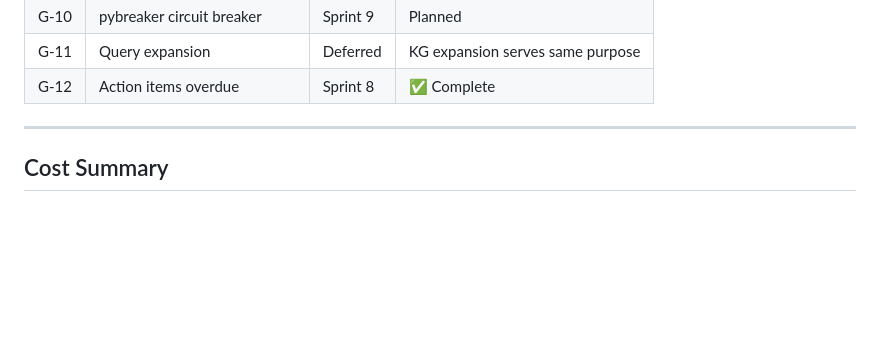
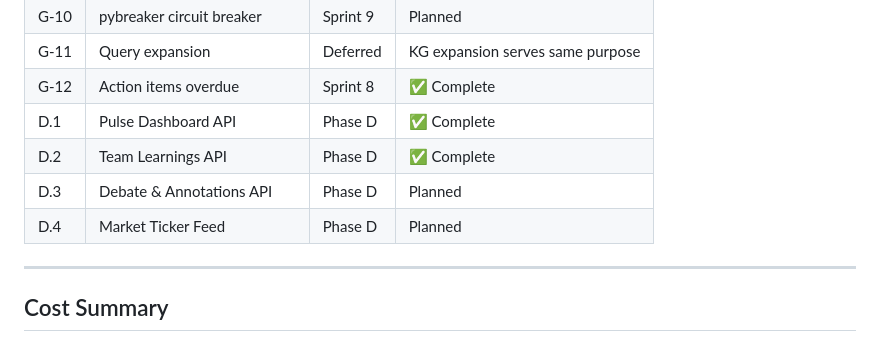
Before and after one commit to amitd01/RegPulse, a Markdown page: DEVELOPMENT_PLAN.md, the part around the change. Rendered like a GitHub page; blank space fills up the shorter version.

```diff
--- a/DEVELOPMENT_PLAN.md
+++ b/DEVELOPMENT_PLAN.md
@@ -484,6 +484,10 @@ Sprint 8 (UX gaps) ── can start ──────────┤
 | G-10 | pybreaker circuit breaker | Sprint 9 | Planned |
 | G-11 | Query expansion | Deferred | KG expansion serves same purpose |
 | G-12 | Action items overdue | Sprint 8 | ✅ Complete |
+| D.1 | Pulse Dashboard API | Phase D | ✅ Complete |
+| D.2 | Team Learnings API | Phase D | ✅ Complete |
+| D.3 | Debate & Annotations API | Phase D | Planned |
+| D.4 | Market Ticker Feed | Phase D | Planned |
 
 ---
 
```
Also changed, not shown: HANDOVER.md (+1 -0 lines).
